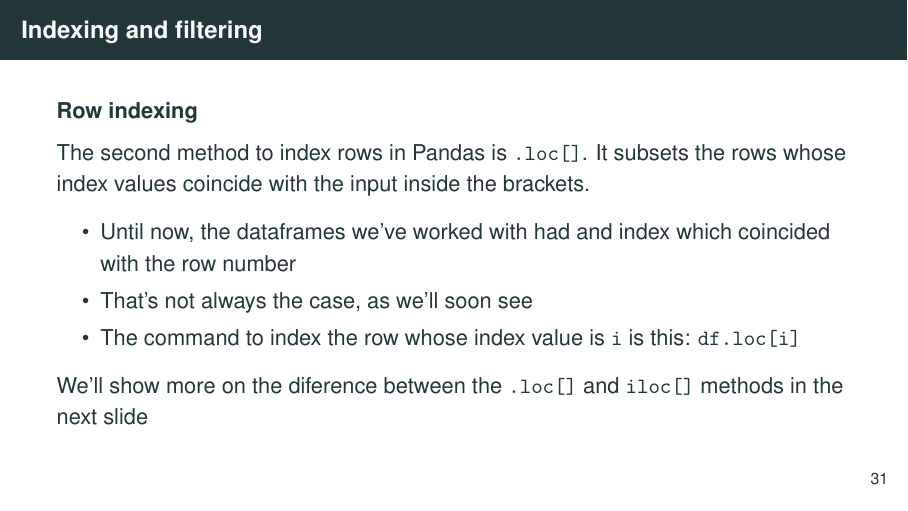
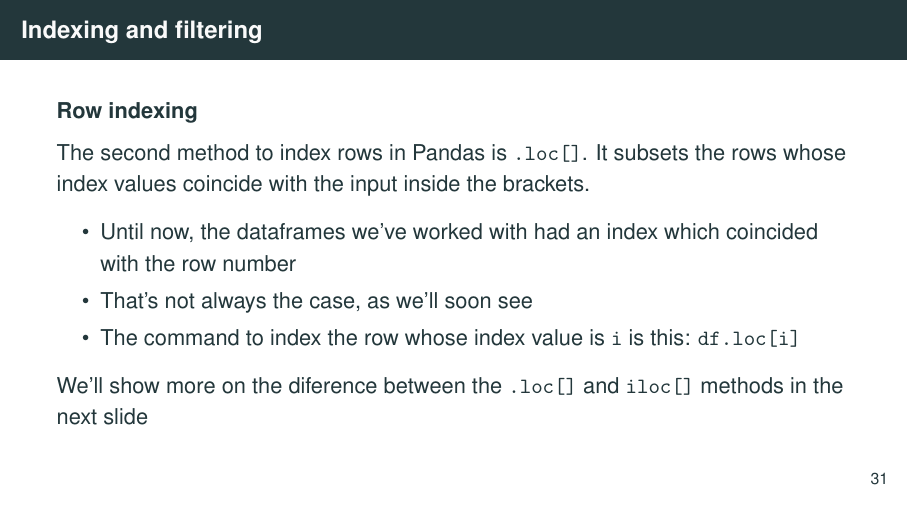
Before and after one commit to worldbank/dime-python-training, LaTeX slides (II - Data processing/slides/pandas-data-processing-CE.tex): page 36 of 74. Compiled offline with pdfLaTeX.

Commit message:
typo
Co-authored-by: Kristoffer Bjärkefur <kbjarkefur@users.noreply.github.com>

```diff
--- a/II - Data processing/slides/pandas-data-processing-CE.tex
+++ b/II - Data processing/slides/pandas-data-processing-CE.tex
@@ -629,7 +629,7 @@
 	The second method to index rows in Pandas is \texttt{.loc[]}. It subsets the rows whose index values coincide with the input inside the brackets.
 
 	\begin{itemize}
-		\item Until now, the dataframes we've worked with had and index which coincided with the row number
+		\item Until now, the dataframes we've worked with had an index which coincided with the row number
 		\item That's not always the case, as we'll soon see
 		\item The command to index the row whose index value is \texttt{i} is this: \texttt{df.loc[i]}
 	\end{itemize}
```
